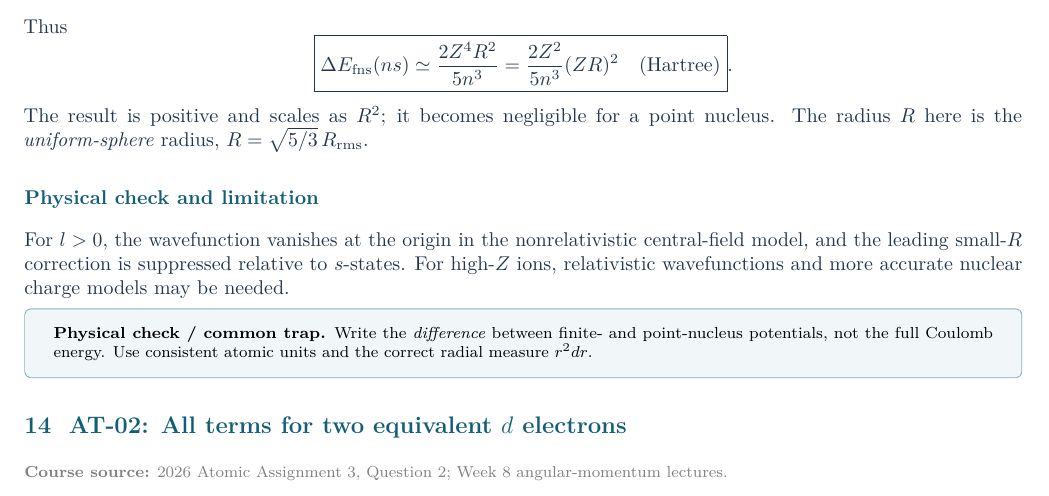
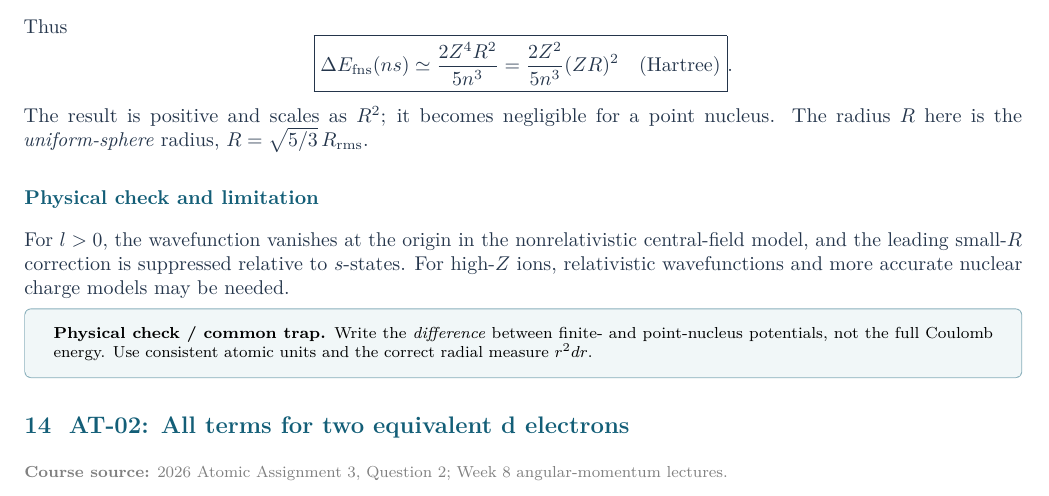
Before and after one commit to Tolverne/PHYS4055, a LaTeX problem sheet (exam_prep/worked_examples/main.tex, which reads exam_prep/worked_examples/sections/14_equivalent_d2.tex): part of page 14 of 22, cut so that both start at the same text. Compiled offline with pdfLaTeX.

Commit message:
Use PDF-bookmark-safe title for d-electron worked example

```diff
--- a/exam_prep/worked_examples/sections/14_equivalent_d2.tex
+++ b/exam_prep/worked_examples/sections/14_equivalent_d2.tex
@@ -1,5 +1,5 @@
 
-\section{AT-02: All terms for two equivalent \(d\) electrons}
+\section{AT-02: All terms for two equivalent d electrons}
 \source{2026 Atomic Assignment 3, Question 2; Week 8 angular-momentum lectures.}
 \subsection*{Step 1: count allowed antisymmetric states}
 A \(d\) electron has \(l=2\), with five \(m_l\) values
```
